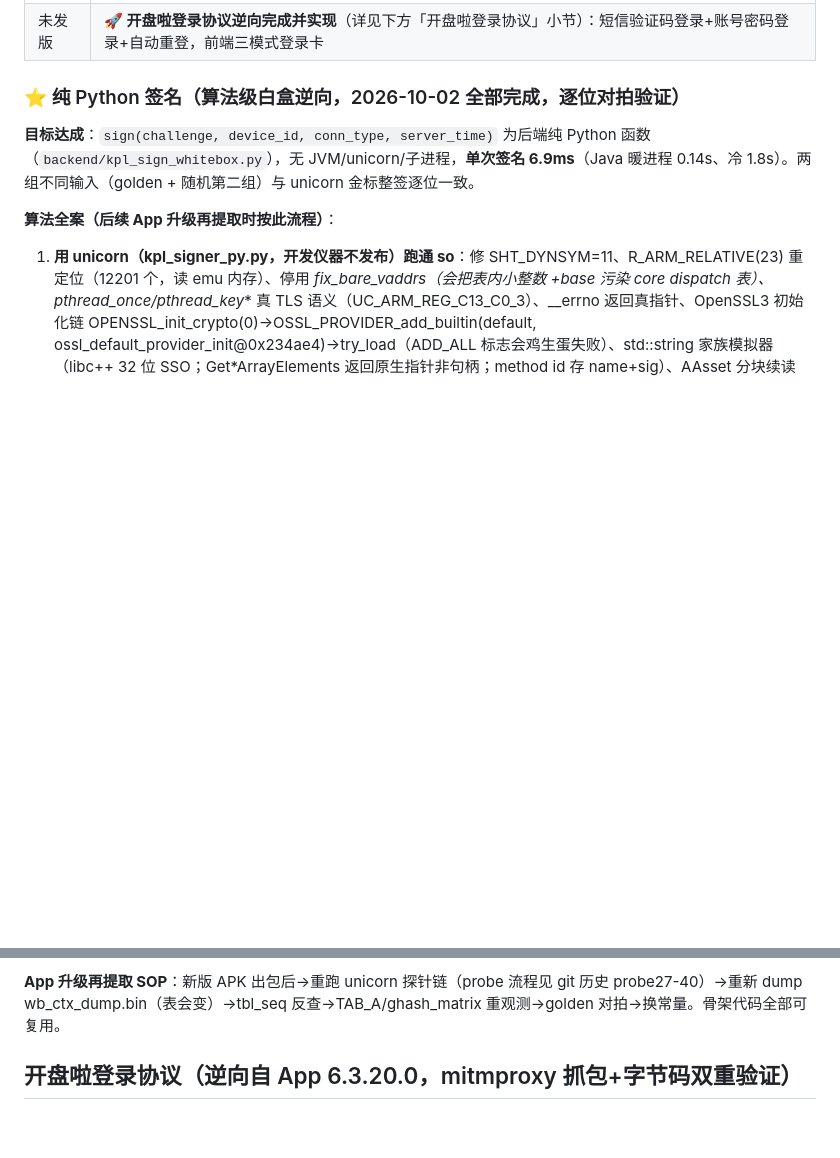
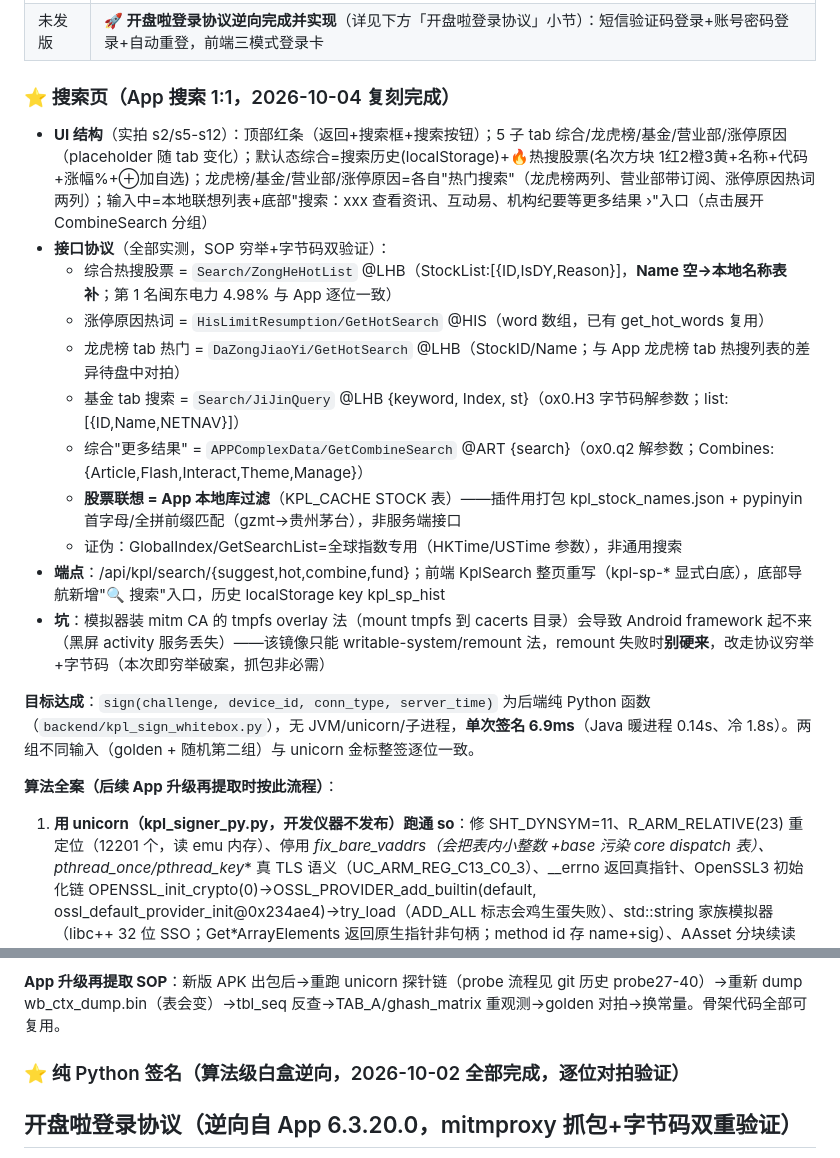
Before and after one commit to yllyx/dsh-plugin-stock, a Markdown page: AGENTS.md, 2 parts joined by grey strips. Rendered like a GitHub page; blank space fills up the shorter version.

Commit message:
docs: AGENTS.md 搜索页复刻全案+坑记录

```diff
--- a/AGENTS.md
+++ b/AGENTS.md
@@ -112,7 +112,20 @@ git push origin main --tags
 | 0.4.1 | **投资建议具体化+自动进化闭环+真实日历**：建议接入东财实时板块/龙头（SECTOR_BRIDGE桥接+148词库）、百度股市通真实日历（前值/预期/公布值，替换mock）、FOMC官方日期修正（原编造8错5）、事件→板块映射、进化循环（回填/学习/验证/日历，每日盘后自动） |
 | 未发版 | **🚀 开盘啦登录协议逆向完成并实现**（详见下方「开盘啦登录协议」小节）：短信验证码登录+账号密码登录+自动重登，前端三模式登录卡 |
 
-### ⭐ 纯 Python 签名（算法级白盒逆向，2026-10-02 全部完成，逐位对拍验证）
+### ⭐ 搜索页（App 搜索 1:1，2026-10-04 复刻完成）
+
+- **UI 结构**（实拍 s2/s5-s12）：顶部红条（返回+搜索框+搜索按钮）；5 子 tab 综合/龙虎榜/基金/营业部/涨停原因（placeholder 随 tab 变化）；默认态综合=搜索历史(localStorage)+🔥热搜股票(名次方块 1红2橙3黄+名称+代码+涨幅%+⊕加自选)；龙虎榜/基金/营业部/涨停原因=各自"热门搜索"（龙虎榜两列、营业部带订阅、涨停原因热词两列）；输入中=本地联想列表+底部"搜索：xxx 查看资讯、互动易、机构纪要等更多结果 ›"入口（点击展开 CombineSearch 分组）
+- **接口协议**（全部实测，SOP 穷举+字节码双验证）：
+  - 综合热搜股票 = `Search/ZongHeHotList` @LHB（StockList:[{ID,IsDY,Reason}]，**Name 空→本地名称表补**；第 1 名闽东电力 4.98% 与 App 逐位一致）
+  - 涨停原因热词 = `HisLimitResumption/GetHotSearch` @HIS（word 数组，已有 get_hot_words 复用）
+  - 龙虎榜 tab 热门 = `DaZongJiaoYi/GetHotSearch` @LHB（StockID/Name；与 App 龙虎榜 tab 热搜列表的差异待盘中对拍）
+  - 基金 tab 搜索 = `Search/JiJinQuery` @LHB {keyword, Index, st}（ox0.H3 字节码解参数；list:[{ID,Name,NETNAV}]）
+  - 综合"更多结果" = `APPComplexData/GetCombineSearch` @ART {search}（ox0.q2 解参数；Combines:{Article,Flash,Interact,Theme,Manage}）
+  - **股票联想 = App 本地库过滤**（KPL_CACHE STOCK 表）——插件用打包 kpl_stock_names.json + pypinyin 首字母/全拼前缀匹配（gzmt→贵州茅台），非服务端接口
+  - 证伪：GlobalIndex/GetSearchList=全球指数专用（HKTime/USTime 参数），非通用搜索
+- **端点**：/api/kpl/search/{suggest,hot,combine,fund}；前端 KplSearch 整页重写（kpl-sp-* 显式白底），底部导航新增"🔍 搜索"入口，历史 localStorage key kpl_sp_hist
+- **坑**：模拟器装 mitm CA 的 tmpfs overlay 法（mount tmpfs 到 cacerts 目录）会导致 Android framework 起不来（黑屏 activity 服务丢失）——该镜像只能 writable-system/remount 法，remount 失败时**别硬来**，改走协议穷举+字节码（本次即穷举破案，抓包非必需）
+
 
 **目标达成**：`sign(challenge, device_id, conn_type, server_time)` 为后端纯 Python 函数（`backend/kpl_sign_whitebox.py`），无 JVM/unicorn/子进程，**单次签名 6.9ms**（Java 暖进程 0.14s、冷 1.8s）。两组不同输入（golden + 随机第二组）与 unicorn 金标整签逐位一致。
 
@@ -128,6 +141,9 @@ git push origin main --tags
 **✅ 阶段三/四已完成（2026-10-02）**：kpl_socket.py 的 sign_local 改调 white_box_sign（返回 hex，线程安全无锁）、socket_signer_available 恒 True、Java 全家（_find_java/_WarmSigner/_sign_lock/SIGNER_DIR）删除；package.json files 剔除 `backend/signer/**`（26MB）改收 5 个常量文件（**包体 26MB→837KB**）；热改部署+重启后端实测：/api/kpl/tika（socket 3009+610 鉴权）与 /api/kpl/poprank（3008）均正常出数据，日志无签名报错。signer/ 目录仅开发机保留（kpl_signer_py.py 探针链在 git 历史 probe27-42），不进发布包。
 
 **App 升级再提取 SOP**：新版 APK 出包后→重跑 unicorn 探针链（probe 流程见 git 历史 probe27-40）→重新 dump wb_ctx_dump.bin（表会变）→tbl_seq 反查→TAB_A/ghash_matrix 重观测→golden 对拍→换常量。骨架代码全部可复用。
+
+### ⭐ 纯 Python 签名（算法级白盒逆向，2026-10-02 全部完成，逐位对拍验证）
+
 
 
 
```
